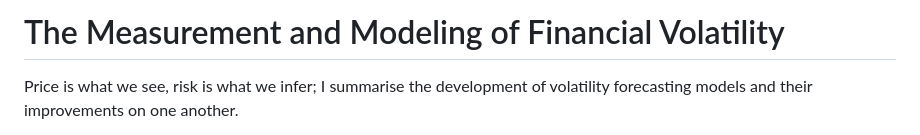
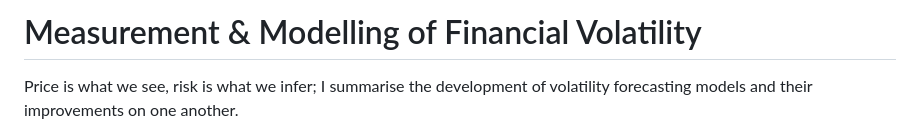
Before and after one commit to psyss24/psyss24.github.io, a Markdown page: posts/Measurement and Modeling of Volatility.md, the part around the change. Drawn GitHub-style.

Commit message:
Update title formatting in volatility document

```diff
--- a/posts/Measurement and Modeling of Volatility.md
+++ b/posts/Measurement and Modeling of Volatility.md
@@ -1,4 +1,4 @@
-# The Measurement and Modeling of Financial Volatility
+# Measurement & Modelling of Financial Volatility
 
 Price is what we see, risk is what we infer; I summarise the development of volatility forecasting models and their improvements on one another.
 
```
